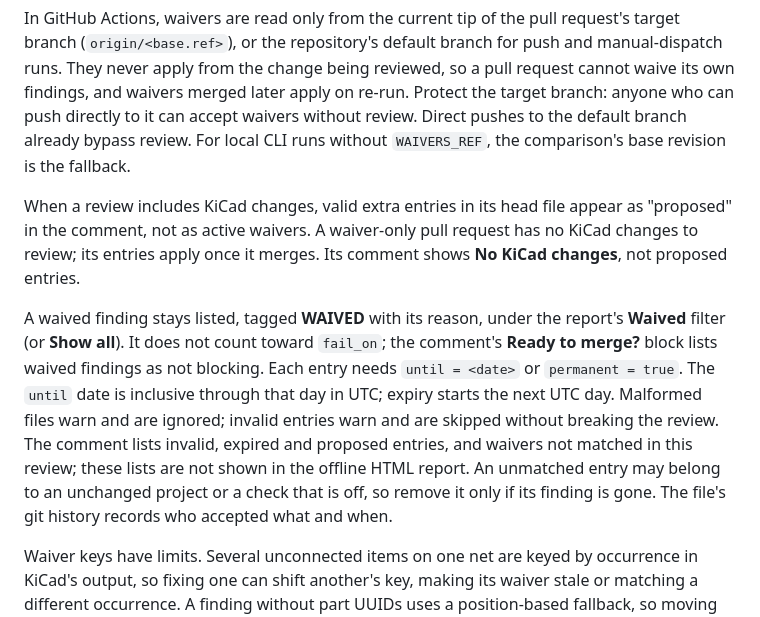
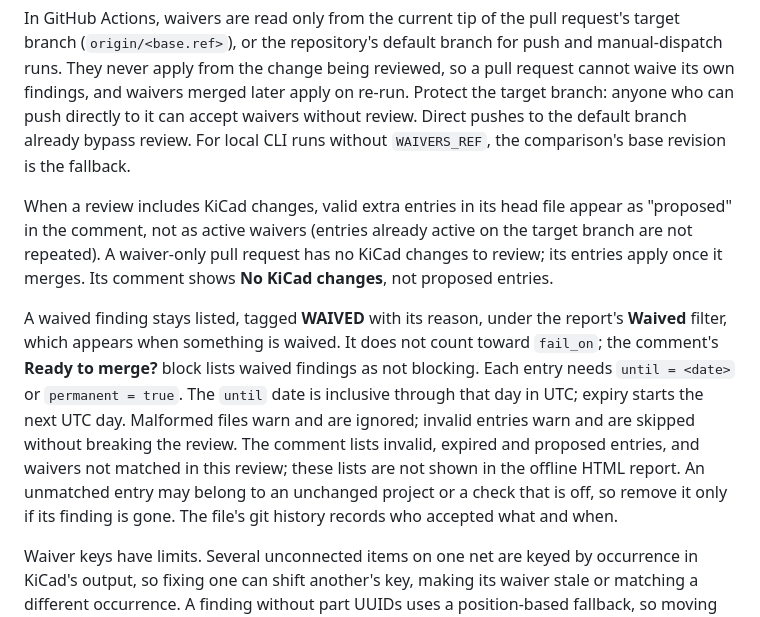
Before and after one commit to Cameronrlewis/kicad-review, a Markdown page: README.md, the part around the change. Drawn GitHub-style.

Commit message:
docs(waivers): note repeated entries and the Waived filter

```diff
--- a/README.md
+++ b/README.md
@@ -99,9 +99,9 @@ Press **Waive…** on a finding in the report to get a TOML snippet, not an auto
 
 In GitHub Actions, waivers are read only from the current tip of the pull request's target branch (`origin/<base.ref>`), or the repository's default branch for push and manual-dispatch runs. They never apply from the change being reviewed, so a pull request cannot waive its own findings, and waivers merged later apply on re-run. Protect the target branch: anyone who can push directly to it can accept waivers without review. Direct pushes to the default branch already bypass review. For local CLI runs without `WAIVERS_REF`, the comparison's base revision is the fallback.
 
-When a review includes KiCad changes, valid extra entries in its head file appear as "proposed" in the comment, not as active waivers. A waiver-only pull request has no KiCad changes to review; its entries apply once it merges. Its comment shows **No KiCad changes**, not proposed entries.
+When a review includes KiCad changes, valid extra entries in its head file appear as "proposed" in the comment, not as active waivers (entries already active on the target branch are not repeated). A waiver-only pull request has no KiCad changes to review; its entries apply once it merges. Its comment shows **No KiCad changes**, not proposed entries.
 
-A waived finding stays listed, tagged **WAIVED** with its reason, under the report's **Waived** filter (or **Show all**). It does not count toward `fail_on`; the comment's **Ready to merge?** block lists waived findings as not blocking. Each entry needs `until = <date>` or `permanent = true`. The `until` date is inclusive through that day in UTC; expiry starts the next UTC day. Malformed files warn and are ignored; invalid entries warn and are skipped without breaking the review. The comment lists invalid, expired and proposed entries, and waivers not matched in this review; these lists are not shown in the offline HTML report. An unmatched entry may belong to an unchanged project or a check that is off, so remove it only if its finding is gone. The file's git history records who accepted what and when.
+A waived finding stays listed, tagged **WAIVED** with its reason, under the report's **Waived** filter, which appears when something is waived. It does not count toward `fail_on`; the comment's **Ready to merge?** block lists waived findings as not blocking. Each entry needs `until = <date>` or `permanent = true`. The `until` date is inclusive through that day in UTC; expiry starts the next UTC day. Malformed files warn and are ignored; invalid entries warn and are skipped without breaking the review. The comment lists invalid, expired and proposed entries, and waivers not matched in this review; these lists are not shown in the offline HTML report. An unmatched entry may belong to an unchanged project or a check that is off, so remove it only if its finding is gone. The file's git history records who accepted what and when.
 
 Waiver keys have limits. Several unconnected items on one net are keyed by occurrence in KiCad's output, so fixing one can shift another's key, making its waiver stale or matching a different occurrence. A finding without part UUIDs uses a position-based fallback, so moving the part makes its waiver stale. Recheck these waivers after edits.
 
```
